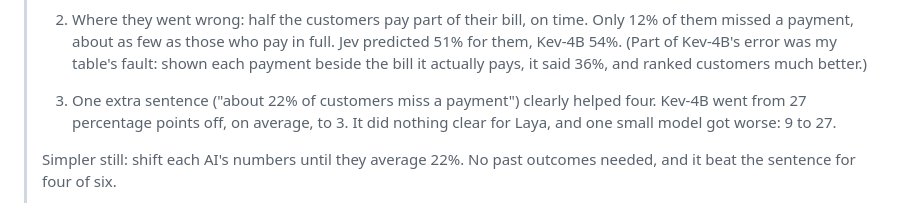
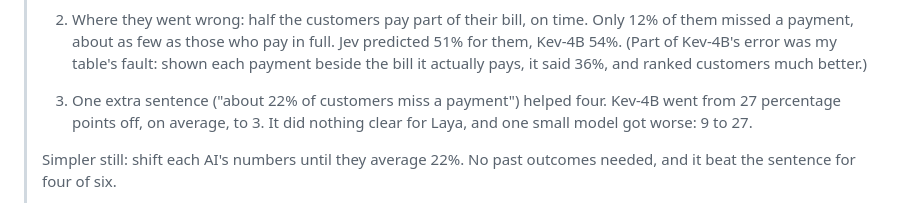
Before and after one commit to nishzsche/can-ai-know-when-its-wrong, a Markdown page: writeup/x_post.md, the part around the change. Drawn GitHub-style.

```diff
--- a/writeup/x_post.md
+++ b/writeup/x_post.md
@@ -22,7 +22,7 @@ One long-form post with the main chart attached, and no links in it. Links go in
 >
 > 2. Where they went wrong: half the customers pay part of their bill, on time. Only 12% of them missed a payment, about as few as those who pay in full. Jev predicted 51% for them, Kev-4B 54%. (Part of Kev-4B's error was my table's fault: shown each payment beside the bill it actually pays, it said 36%, and ranked customers much better.)
 >
-> 3. One extra sentence ("about 22% of customers miss a payment") clearly helped four. Kev-4B went from 27 percentage points off, on average, to 3. It did nothing clear for Laya, and one small model got worse: 9 to 27.
+> 3. One extra sentence ("about 22% of customers miss a payment") helped four. Kev-4B went from 27 percentage points off, on average, to 3. It did nothing clear for Laya, and one small model got worse: 9 to 27.
 >
 > Simpler still: shift each AI's numbers until they average 22%. No past outcomes needed, and it beat the sentence for four of six.
 >
```
Also changed, not shown: writeup/blog.md (+1 -1 lines), writeup/carousel.md (+1 -1 lines), results/figures/2_honesty_arc.png, 2 other files.
